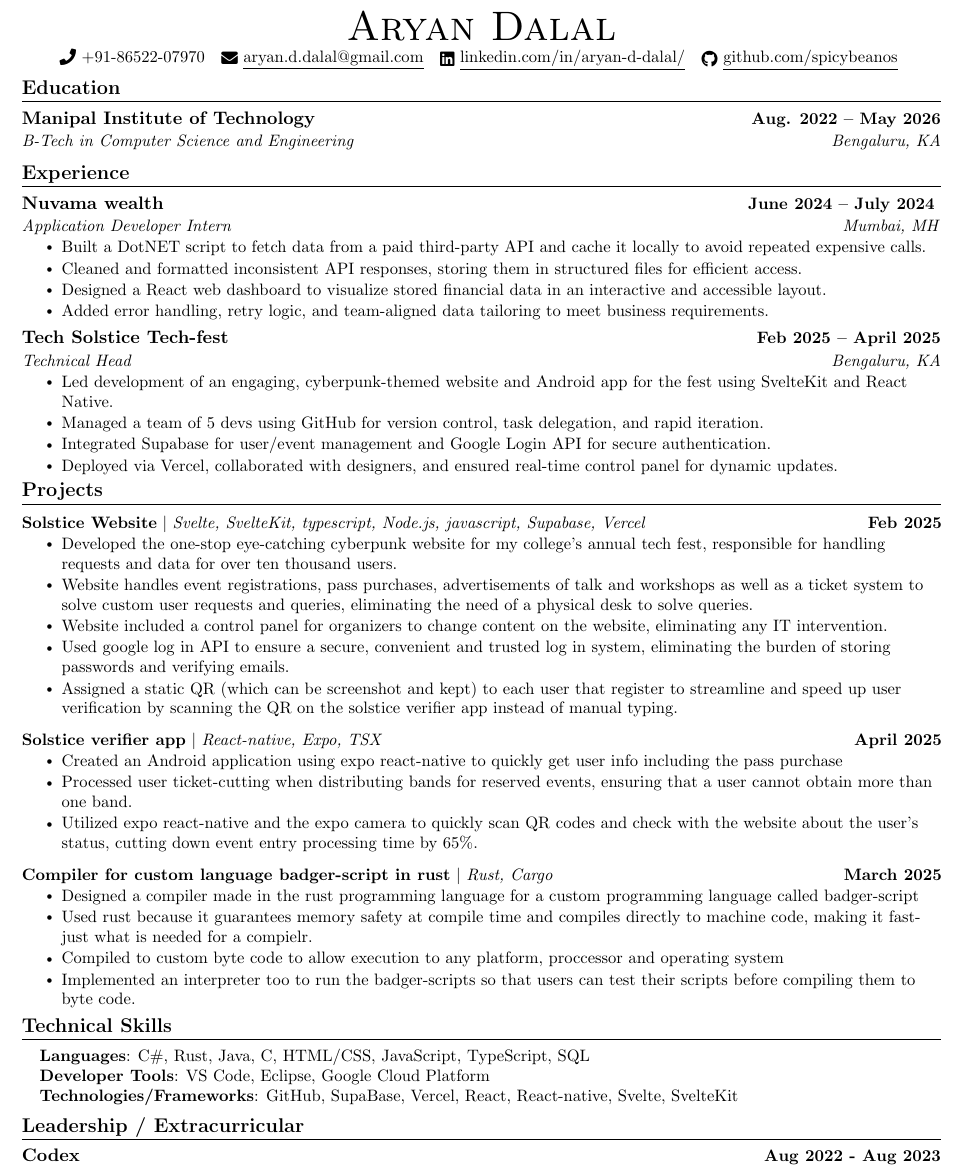
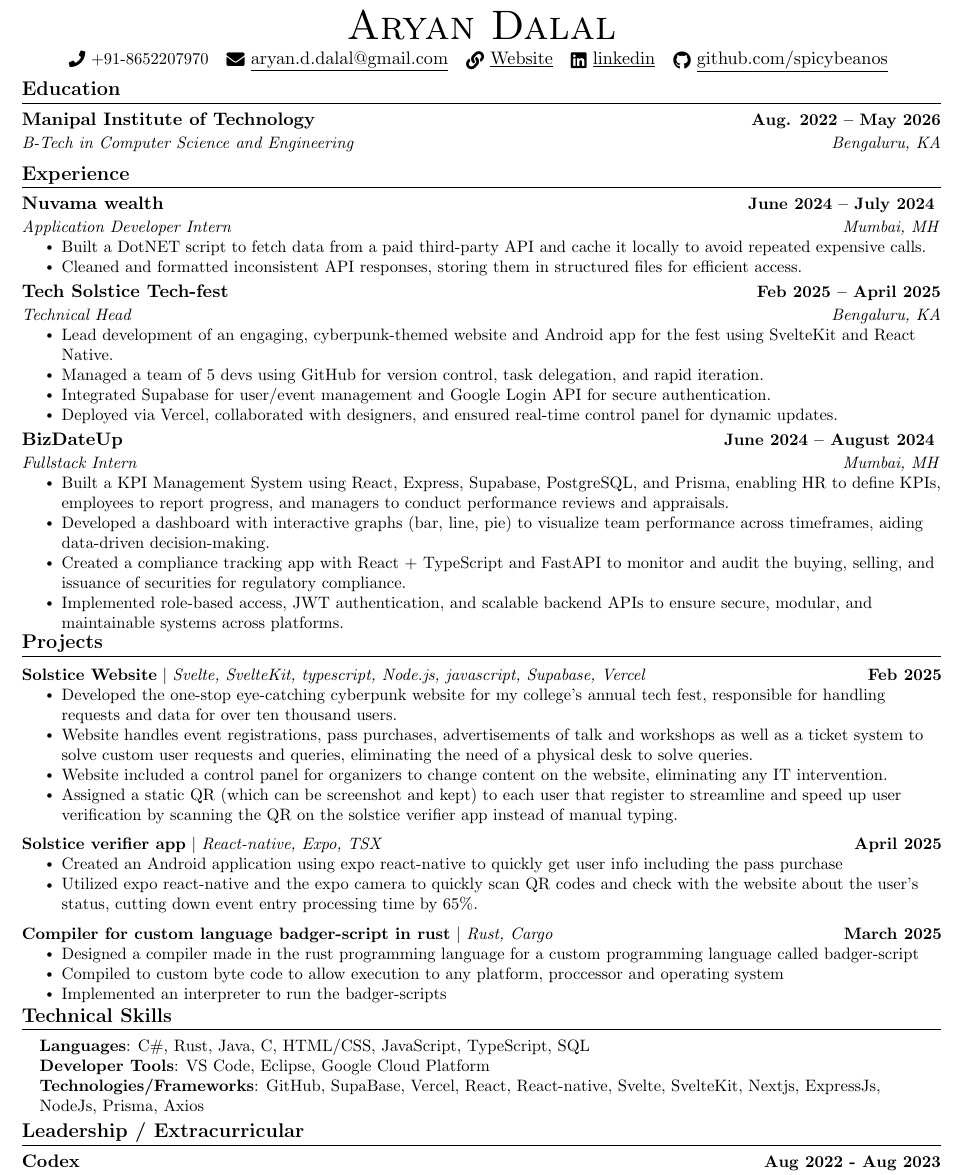
Before and after one commit to spicybeanos/MyResume, a LaTeX CV (resume_overleaf.tex): part of the page, cut so that both start at the same text. Compiled offline with pdfLaTeX.

Commit message:
updated overleaf

```diff
--- a/resume_overleaf.tex
+++ b/resume_overleaf.tex
@@ -124,8 +124,10 @@
 
 \begin{center}
     {\Huge \scshape Aryan Dalal} \\ \vspace{1pt}
-    \small \raisebox{-0.1\height}\faPhone\ +91-86522-07970 ~ \href{mailto:aryan.d.dalal@gmail.com}{\raisebox{-0.2\height}\faEnvelope\  \underline{aryan.d.dalal@gmail.com}} ~
-    \href{https://www.linkedin.com/in/aryan-d-dalal/}{\raisebox{-0.2\height}\faLinkedin\ \underline{linkedin.com/in/aryan-d-dalal/}}  ~
+     \href{https://wa.me/8652207970}
+    {\small \raisebox{-0.1\height}\faPhone\ +91-8652207970} ~ \href{mailto:aryan.d.dalal@gmail.com}{\raisebox{-0.2\height}\faEnvelope\  \underline{aryan.d.dalal@gmail.com}} ~
+    \href{https://aryan-dalal.vercel.app/}{\raisebox{-0.2\height}\faLink\  \underline{Website}} ~
+    \href{https://www.linkedin.com/in/aryan-d-dalal/}{\raisebox{-0.2\height}\faLinkedin\ \underline{linkedin}}  ~
     \href{https://github.com/spicybeanos}{\raisebox{-0.2\height}\faGithub\ \underline{github.com/spicybeanos}}
     \vspace{-8pt}
 \end{center}
@@ -149,19 +151,27 @@
       \resumeItemListStart
         \resumeItem{Built a DotNET script to fetch data from a paid third-party API and cache it locally to avoid repeated expensive calls.}
         \resumeItem{Cleaned and formatted inconsistent API responses, storing them in structured files for efficient access.}
-        \resumeItem{Designed a React web dashboard to visualize stored financial data in an interactive and accessible layout.}
-        \resumeItem{Added error handling, retry logic, and team-aligned data tailoring to meet business requirements.}
       \resumeItemListEnd
 
     \resumeSubheading
       {Tech Solstice Tech-fest}{Feb 2025 -- April 2025}
       {Technical Head}{Bengaluru, KA}
       \resumeItemListStart
-      \resumeItem{Led development of an engaging, cyberpunk-themed website and Android app for the fest using SvelteKit and React Native.}
+      \resumeItem{Lead development of an engaging, cyberpunk-themed website and Android app for the fest using SvelteKit and React Native.}
       \resumeItem{Managed a team of 5 devs using GitHub for version control, task delegation, and rapid iteration.}
         \resumeItem{Integrated Supabase for user/event management and Google Login API for secure authentication.}
         \resumeItem{Deployed via Vercel, collaborated with designers, and ensured real-time control panel for dynamic updates.}
     \resumeItemListEnd
+
+    \resumeSubheading
+      {BizDateUp }{June 2024  -- August 2024 }
+      {Fullstack Intern }{Mumbai, MH}
+      \resumeItemListStart
+        \resumeItem{Built a KPI Management System using React, Express, Supabase, PostgreSQL, and Prisma, enabling HR to define KPIs, employees to report progress, and managers to conduct performance reviews and appraisals.}
+        \resumeItem{Developed a dashboard with interactive graphs (bar, line, pie) to visualize team performance across timeframes, aiding data-driven decision-making.}
+        \resumeItem{Created a compliance tracking app with React + TypeScript and FastAPI to monitor and audit the buying, selling, and issuance of securities for regulatory compliance.}
+        \resumeItem{Implemented role-based access, JWT authentication, and scalable backend APIs to ensure secure, modular, and maintainable systems across platforms.}
+      \resumeItemListEnd
 
   \resumeSubHeadingListEnd
 \vspace{-16pt}
@@ -176,7 +186,6 @@
             \resumeItem{Developed the one-stop eye-catching cyberpunk website for my college's annual tech fest, responsible for handling requests and data for over ten thousand users.}
             \resumeItem{Website handles event registrations, pass purchases, advertisements of talk and workshops as well as a ticket system to solve custom user requests and queries, eliminating the need of a physical desk to solve queries.}
             \resumeItem{Website included a control panel for organizers to change content on the website, eliminating any IT intervention.}
-            \resumeItem{Used google log in API to ensure a secure, convenient and trusted log in system, eliminating the burden of storing passwords and verifying emails.}
             \resumeItem{Assigned a static QR (which can be screenshot and kept) to each user that register to streamline and speed up user verification by scanning the QR on the solstice verifier app instead of manual typing.}
           \resumeItemListEnd
           \vspace{-13pt}
@@ -184,7 +193,6 @@
           {\textbf{\href{https://github.com/spicybeanos/solstice-verifier-app}{\textbf{Solstice verifier app}}} $|$ \emph{React-native, Expo, TSX}}{April 2025}
           \resumeItemListStart
             \resumeItem{Created an Android application using expo react-native to quickly get user info including the pass purchase}
-            \resumeItem{Processed user ticket-cutting when distributing bands for reserved events, ensuring that a user cannot obtain more than one band.}
             \resumeItem{Utilized expo react-native and the expo camera to quickly scan QR codes and check with the website about the user's status, cutting down event entry processing time by 65\%.}
           \resumeItemListEnd
           \vspace{-13pt}
@@ -192,9 +200,8 @@
           {\textbf{\href{https://github.com/spicybeanos/badger-script}{\textbf{Compiler for custom language badger-script in rust}}} $|$ \emph{Rust, Cargo}}{March 2025}
           \resumeItemListStart
             \resumeItem{Designed a compiler made in the rust programming language for a custom programming language called badger-script}
-            \resumeItem{Used rust because it guarantees memory safety at compile time and compiles directly to machine code, making it fast- just what is needed for a compielr.}
             \resumeItem{Compiled to custom byte code to allow execution to any platform, proccessor and operating system}
-            \resumeItem{Implemented an interpreter too to run the badger-scripts so that users can test their scripts before compiling them to byte code.}
+            \resumeItem{Implemented an interpreter to run the badger-scripts}
           \resumeItemListEnd
     \resumeSubHeadingListEnd
 \vspace{-15pt}
@@ -207,7 +214,7 @@
     \small{\item{
      \textbf{Languages}{: C\#, Rust, Java, C, HTML/CSS, JavaScript, TypeScript, SQL} \\
      \textbf{Developer Tools}{: VS Code, Eclipse, Google Cloud Platform} \\
-     \textbf{Technologies/Frameworks}{: GitHub, SupaBase, Vercel, React, React-native, Svelte, SvelteKit} \\
+     \textbf{Technologies/Frameworks}{: GitHub, SupaBase, Vercel, React, React-native, Svelte, SvelteKit, Nextjs, ExpressJs, NodeJs, Prisma, Axios} \\
     }}
  \end{itemize}
  \vspace{-16pt}
```
